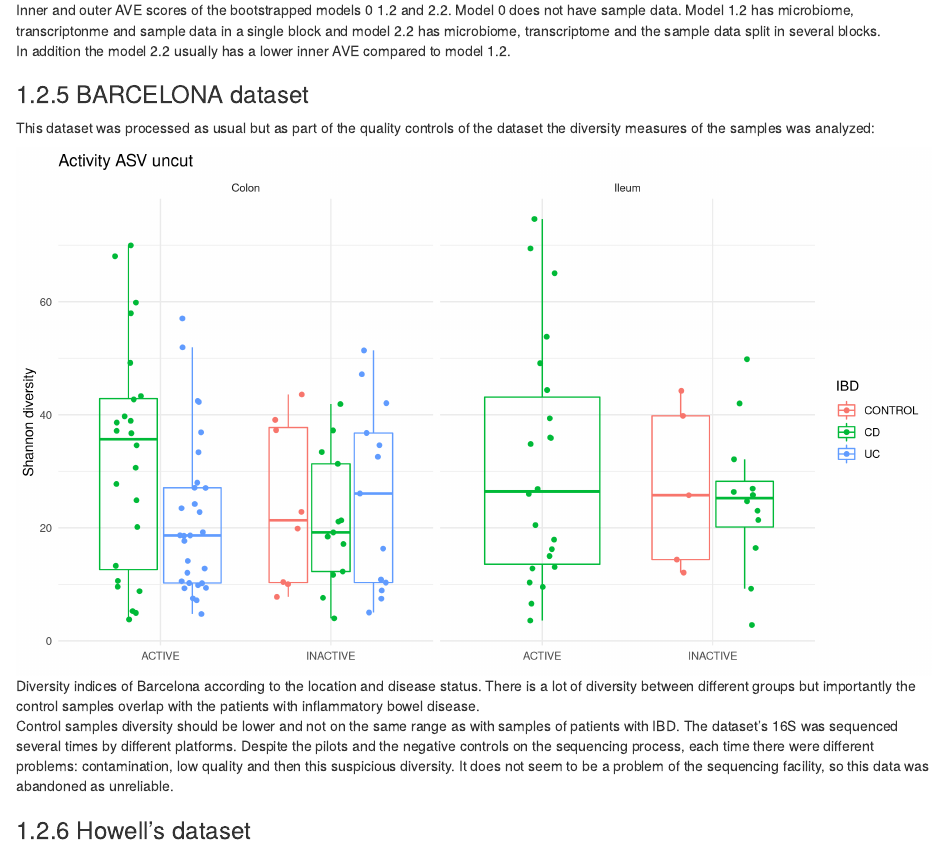
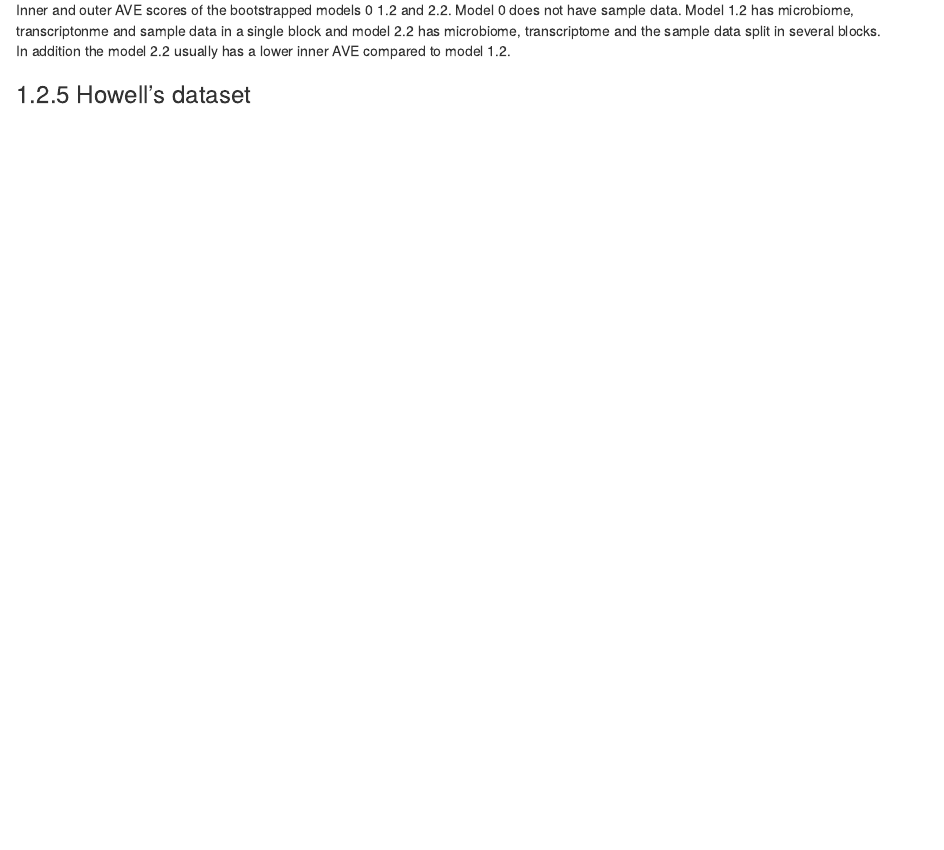
Before and after one commit to llrs/thesis, an R Markdown document (04_results.Rmd): the page in a window 1100 px wide, from 17770 px down. Rendered offline with R 4.5, knitr and Pandoc, with nearby package versions; drawn as R Markdown's standard HTML page in place of the format the file asks for; common packages that the code uses without loading them are loaded.

```diff
--- a/04_results.Rmd
+++ b/04_results.Rmd
@@ -290,17 +298,6 @@
 In addition the model 2.2 usually has a lower inner AVE compared to model 1.2.
 
 <!--# TODO: AUC comparison of RGCCA and MCIA -->
-
-### BARCELONA dataset {#results-barcelona}
-
-This dataset was processed as usual but as part of the quality controls of the dataset the diversity measures of the samples was analyzed:
-
-![(#fig:barcelona-diversity) Diversity indices of Barcelona according to the location and disease status. There is a lot of diversity between different groups but importantly the control samples overlap with the patients with inflammatory bowel disease.](images/barcelona-diversity.png)
-
-Control samples diversity should be lower and not on the same range as with samples of patients with IBD.
-The dataset's 16S was sequenced several times by different platforms.
-Despite the pilots and the negative controls on the sequencing process, each time there were different problems: contamination, low quality and then this suspicious diversity.
-It does not seem to be a problem of the sequencing facility, so this data was abandoned as unreliable.
 
 ### Howell's dataset {#results-howell}
 
```
Also changed, not shown: 04_results.Rmd (8 more changed lines).
